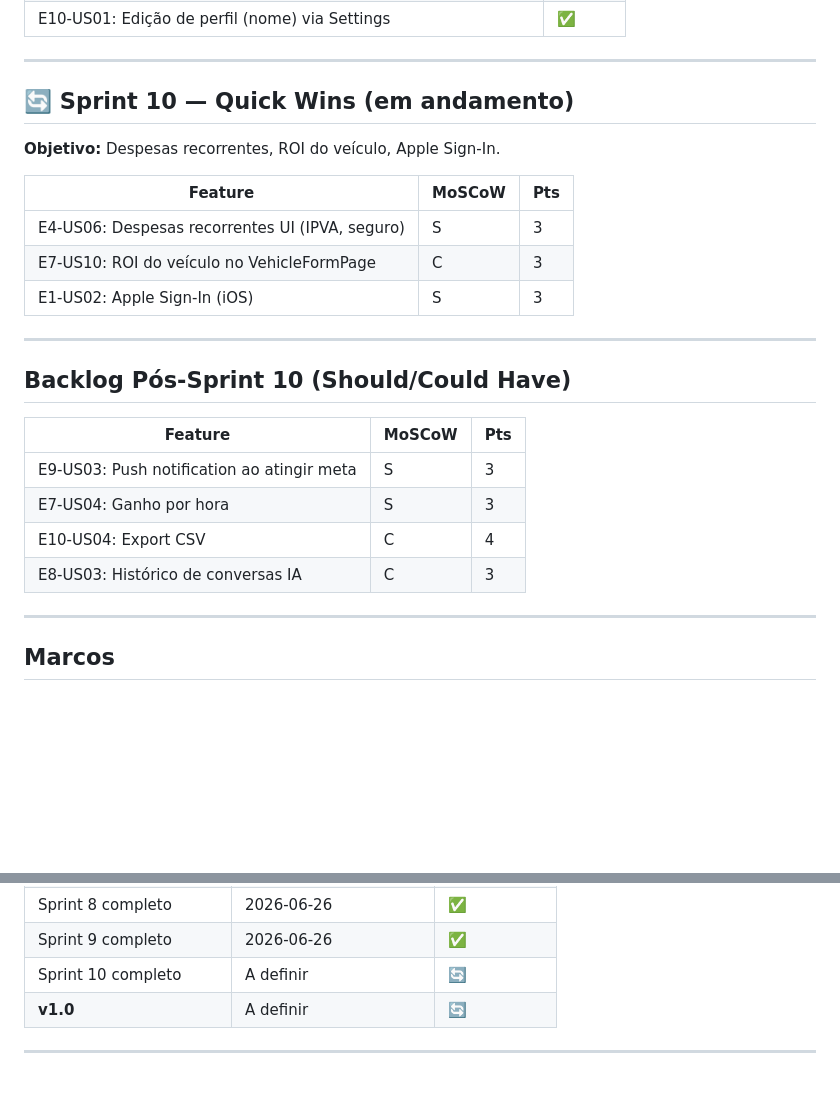
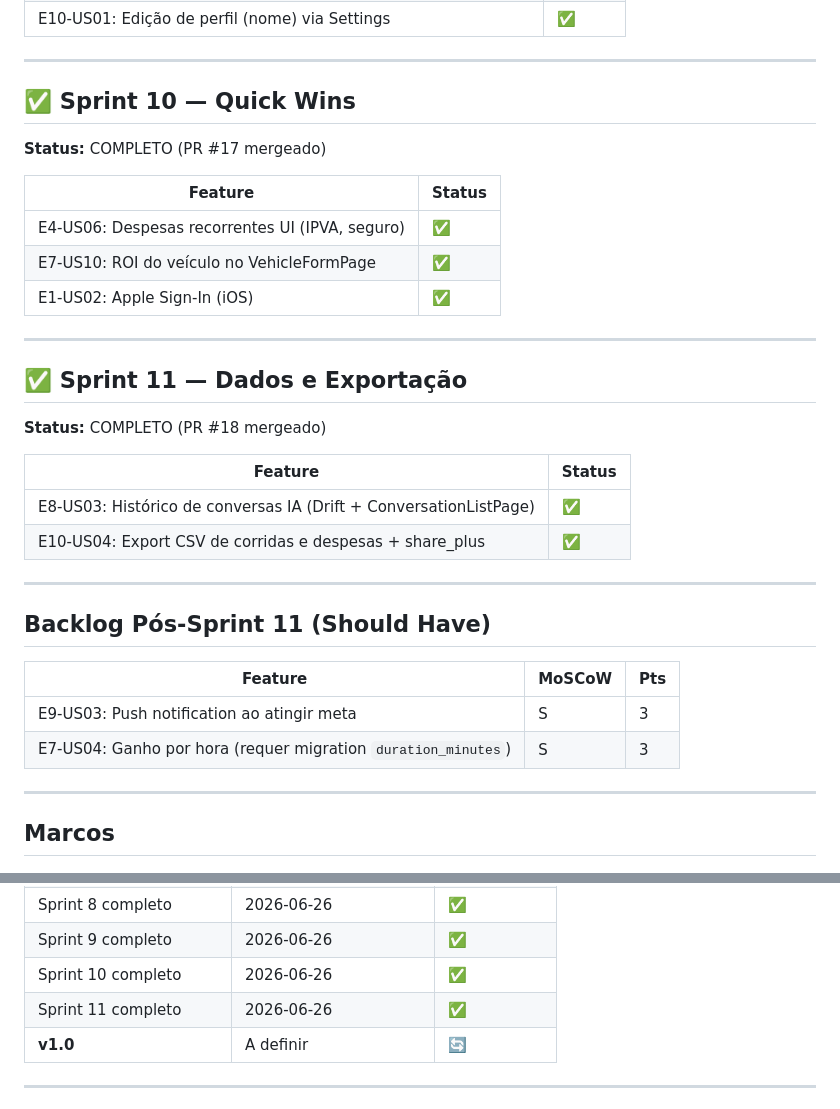
Before and after one commit to marcotuliorod/gestor-de-finan-a-driver, a Markdown page: planning/15-SCHEDULE.md, 2 parts joined by grey strips. Rendered like a GitHub page; blank space fills up the shorter version.

Commit message:
docs: mark Sprint 11 complete in schedule
Co-Authored-By: Claude Sonnet 4.6 <noreply@anthropic.com>
Claude-Session: https://claude.ai/code/session_01QAaotY9dP8Vqqync8Dgrfd

```diff
--- a/planning/15-SCHEDULE.md
+++ b/planning/15-SCHEDULE.md
@@ -129,26 +129,35 @@ _Atualizado em 2026-06-26 | Sprint 8 completo_
 
 ---
 
-## 🔄 Sprint 10 — Quick Wins (em andamento)
+## ✅ Sprint 10 — Quick Wins
 
-**Objetivo:** Despesas recorrentes, ROI do veículo, Apple Sign-In.
+**Status:** COMPLETO (PR #17 mergeado)
 
-| Feature | MoSCoW | Pts |
-|---------|--------|-----|
-| E4-US06: Despesas recorrentes UI (IPVA, seguro) | S | 3 |
-| E7-US10: ROI do veículo no VehicleFormPage | C | 3 |
-| E1-US02: Apple Sign-In (iOS) | S | 3 |
+| Feature | Status |
+|---------|--------|
+| E4-US06: Despesas recorrentes UI (IPVA, seguro) | ✅ |
+| E7-US10: ROI do veículo no VehicleFormPage | ✅ |
+| E1-US02: Apple Sign-In (iOS) | ✅ |
 
 ---
 
-## Backlog Pós-Sprint 10 (Should/Could Have)
+## ✅ Sprint 11 — Dados e Exportação
+
+**Status:** COMPLETO (PR #18 mergeado)
+
+| Feature | Status |
+|---------|--------|
+| E8-US03: Histórico de conversas IA (Drift + ConversationListPage) | ✅ |
+| E10-US04: Export CSV de corridas e despesas + share_plus | ✅ |
+
+---
+
+## Backlog Pós-Sprint 11 (Should Have)
 
 | Feature | MoSCoW | Pts |
 |---------|--------|-----|
 | E9-US03: Push notification ao atingir meta | S | 3 |
-| E7-US04: Ganho por hora | S | 3 |
-| E10-US04: Export CSV | C | 4 |
-| E8-US03: Histórico de conversas IA | C | 3 |
+| E7-US04: Ganho por hora (requer migration `duration_minutes`) | S | 3 |
 
 ---
 
@@ -166,7 +175,8 @@ _Atualizado em 2026-06-26 | Sprint 8 completo_
 | Sprint 7 completo | 2026-06-26 | ✅ |
 | Sprint 8 completo | 2026-06-26 | ✅ |
 | Sprint 9 completo | 2026-06-26 | ✅ |
-| Sprint 10 completo | A definir | 🔄 |
+| Sprint 10 completo | 2026-06-26 | ✅ |
+| Sprint 11 completo | 2026-06-26 | ✅ |
 | **v1.0** | A definir | 🔄 |
 
 ---
```
